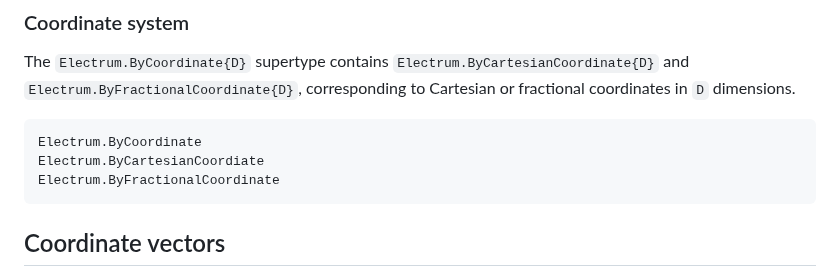
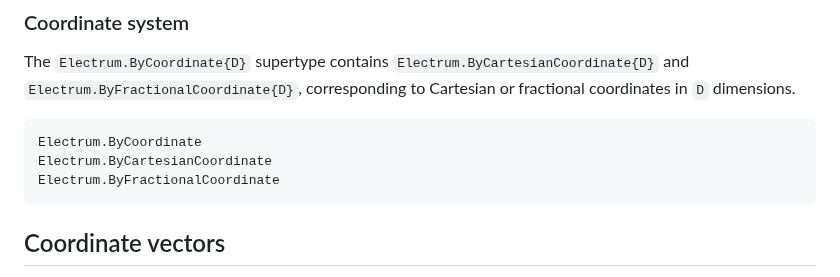
Before and after one commit to brainandforce/Electrum.jl, a Markdown page: docs/src/geometry.md, the part around the change. Rendered like a GitHub page.

Commit message:
Fixed misspelling in `@docs` block

````diff
--- a/docs/src/geometry.md
+++ b/docs/src/geometry.md
@@ -51,7 +51,7 @@ dimensions.
 
 ```@docs; canonical=false
 Electrum.ByCoordinate
-Electrum.ByCartesianCoordiate
+Electrum.ByCartesianCoordinate
 Electrum.ByFractionalCoordinate
 ```
 
````
